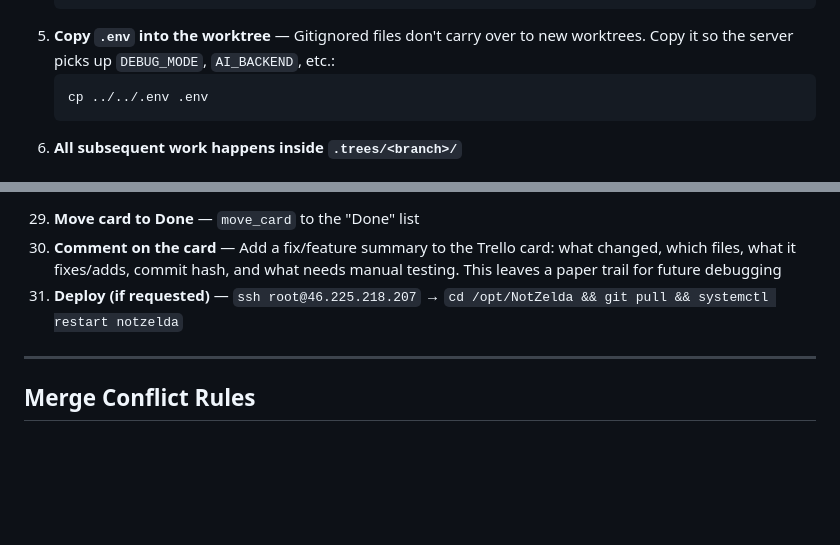
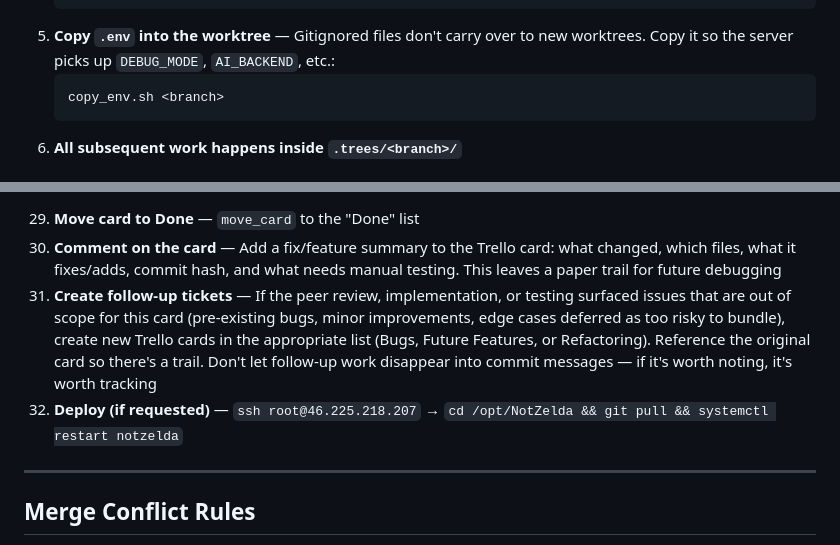
Before and after one commit to Coamithra/NotZelda, a Markdown page: docs/CONTRIBUTING.md, 2 parts joined by grey strips. Rendered like a GitHub page; blank space fills up the shorter version.

````diff
--- a/docs/CONTRIBUTING.md
+++ b/docs/CONTRIBUTING.md
@@ -61,7 +61,7 @@ All work happens in an isolated **git worktree** under `.trees/`. This lets mult
     ```
 5. **Copy `.env` into the worktree** — Gitignored files don't carry over to new worktrees. Copy it so the server picks up `DEBUG_MODE`, `AI_BACKEND`, etc.:
     ```
-    cp ../../.env .env
+    copy_env.sh <branch>
     ```
 6. **All subsequent work happens inside `.trees/<branch>/`**
 
@@ -123,7 +123,8 @@ Dig into the problem before proposing solutions. Use `/research` for topics that
     ```
 29. **Move card to Done** — `move_card` to the "Done" list
 30. **Comment on the card** — Add a fix/feature summary to the Trello card: what changed, which files, what it fixes/adds, commit hash, and what needs manual testing. This leaves a paper trail for future debugging
-31. **Deploy (if requested)** — `ssh root@46.225.218.207` → `cd /opt/NotZelda && git pull && systemctl restart notzelda`
+31. **Create follow-up tickets** — If the peer review, implementation, or testing surfaced issues that are out of scope for this card (pre-existing bugs, minor improvements, edge cases deferred as too risky to bundle), create new Trello cards in the appropriate list (Bugs, Future Features, or Refactoring). Reference the original card so there's a trail. Don't let follow-up work disappear into commit messages — if it's worth noting, it's worth tracking
+32. **Deploy (if requested)** — `ssh root@46.225.218.207` → `cd /opt/NotZelda && git pull && systemctl restart notzelda`
 
 ---
 
````
Also changed, not shown: docs/tracker_fix_ai-room-reachability.md (deleted, +0 -42 lines).
